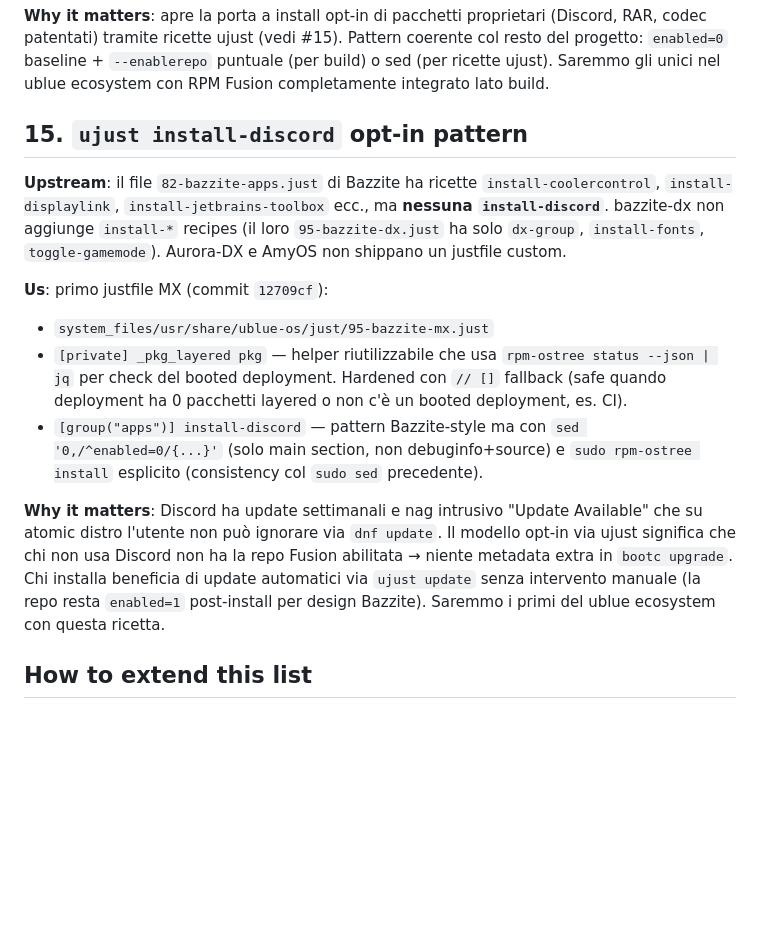
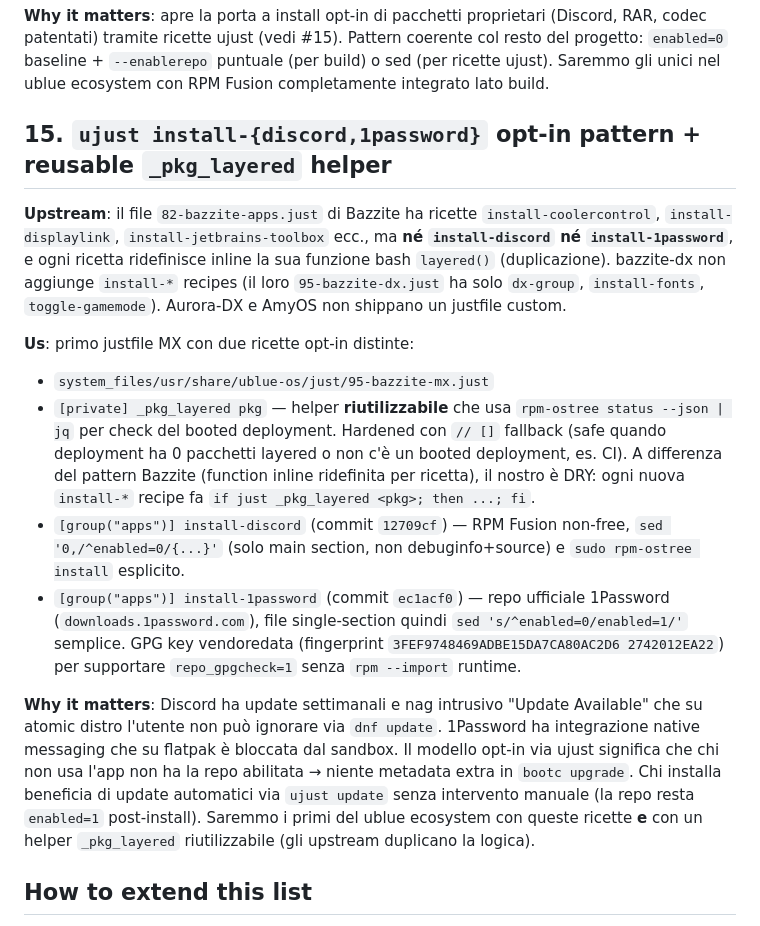
Before and after one commit to MatrixDJ96/bazzite-mx, a Markdown page: .claude/docs/wins-over-upstream.md, the part around the change. GitHub-like rendering; blank space fills up the shorter version.

Commit message:
docs(repo): record Phase 8 1password (status row + win #15 extended)
CLAUDE.md status row for Phase 8 now lists install-1password
alongside install-discord, both reusing the _pkg_layered private
helper from 95-bazzite-mx.just.

Win #15 extended to cover both install-* recipes and frame the
helper itself as the win (rather than discord-specific): no other
ublue distro factors out the layered() check to a reusable
private recipe — Bazzite duplicates it inline in each install-*.
The DRY framing makes the win stronger and accommodates future
install-* recipes (vscode, jetbrains-from-source, etc.) for free.

Win count holds at 15 (we extended an entry rather than added one).

Co-Authored-By: Claude Opus 4.7 (1M context) <noreply@anthropic.com>

```diff
--- a/.claude/docs/wins-over-upstream.md
+++ b/.claude/docs/wins-over-upstream.md
@@ -260,35 +260,46 @@ proprietari (Discord, RAR, codec patentati) tramite ricette ujust
 (per ricette ujust). Saremmo gli unici nel ublue ecosystem con
 RPM Fusion completamente integrato lato build.
 
-## 15. `ujust install-discord` opt-in pattern
+## 15. `ujust install-{discord,1password}` opt-in pattern + reusable `_pkg_layered` helper
 
 **Upstream**: il file `82-bazzite-apps.just` di Bazzite ha
 ricette `install-coolercontrol`, `install-displaylink`,
-`install-jetbrains-toolbox` ecc., ma **nessuna `install-discord`**.
-bazzite-dx non aggiunge `install-*` recipes (il loro
-`95-bazzite-dx.just` ha solo `dx-group`, `install-fonts`,
-`toggle-gamemode`). Aurora-DX e AmyOS non shippano un justfile
-custom.
+`install-jetbrains-toolbox` ecc., ma **né `install-discord` né
+`install-1password`**, e ogni ricetta ridefinisce inline la sua
+funzione bash `layered()` (duplicazione). bazzite-dx non aggiunge
+`install-*` recipes (il loro `95-bazzite-dx.just` ha solo
+`dx-group`, `install-fonts`, `toggle-gamemode`). Aurora-DX e
+AmyOS non shippano un justfile custom.
 
-**Us**: primo justfile MX (commit `12709cf`):
+**Us**: primo justfile MX con due ricette opt-in distinte:
 - `system_files/usr/share/ublue-os/just/95-bazzite-mx.just`
-- `[private] _pkg_layered pkg` — helper riutilizzabile che usa
+- `[private] _pkg_layered pkg` — helper **riutilizzabile** che usa
   `rpm-ostree status --json | jq` per check del booted deployment.
   Hardened con `// []` fallback (safe quando deployment ha 0
   pacchetti layered o non c'è un booted deployment, es. CI).
-- `[group("apps")] install-discord` — pattern Bazzite-style ma con
-  `sed '0,/^enabled=0/{...}'` (solo main section, non debuginfo+source)
-  e `sudo rpm-ostree install` esplicito (consistency col `sudo sed`
-  precedente).
+  A differenza del pattern Bazzite (function inline ridefinita
+  per ricetta), il nostro è DRY: ogni nuova `install-*` recipe
+  fa `if just _pkg_layered <pkg>; then ...; fi`.
+- `[group("apps")] install-discord` (commit `12709cf`) — RPM Fusion
+  non-free, `sed '0,/^enabled=0/{...}'` (solo main section, non
+  debuginfo+source) e `sudo rpm-ostree install` esplicito.
+- `[group("apps")] install-1password` (commit `ec1acf0`) — repo
+  ufficiale 1Password (`downloads.1password.com`), file
+  single-section quindi `sed 's/^enabled=0/enabled=1/'` semplice.
+  GPG key vendoredata (fingerprint `3FEF9748469ADBE15DA7CA80AC2D6
+  2742012EA22`) per supportare `repo_gpgcheck=1` senza
+  `rpm --import` runtime.
 
 **Why it matters**: Discord ha update settimanali e nag intrusivo
-"Update Available" che su atomic distro l'utente non può ignorare via
-`dnf update`. Il modello opt-in via ujust significa che chi non usa
-Discord non ha la repo Fusion abilitata → niente metadata extra in
-`bootc upgrade`. Chi installa beneficia di update automatici via
-`ujust update` senza intervento manuale (la repo resta `enabled=1`
-post-install per design Bazzite). Saremmo i primi del ublue ecosystem
-con questa ricetta.
+"Update Available" che su atomic distro l'utente non può ignorare
+via `dnf update`. 1Password ha integrazione native messaging che
+su flatpak è bloccata dal sandbox. Il modello opt-in via ujust
+significa che chi non usa l'app non ha la repo abilitata → niente
+metadata extra in `bootc upgrade`. Chi installa beneficia di
+update automatici via `ujust update` senza intervento manuale
+(la repo resta `enabled=1` post-install). Saremmo i primi del
+ublue ecosystem con queste ricette **e** con un helper `_pkg_layered`
+riutilizzabile (gli upstream duplicano la logica).
 
 ## How to extend this list
 
```
Also changed, not shown: CLAUDE.md (+1 -1 lines).
